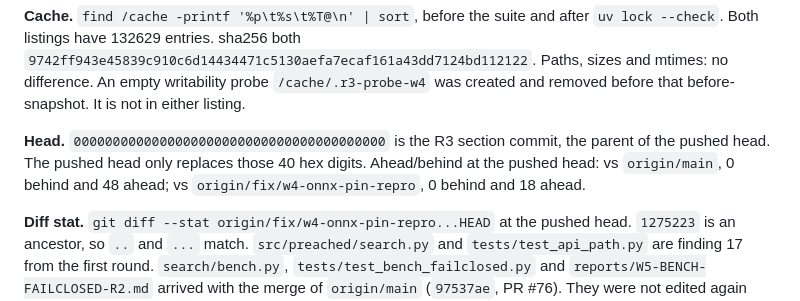
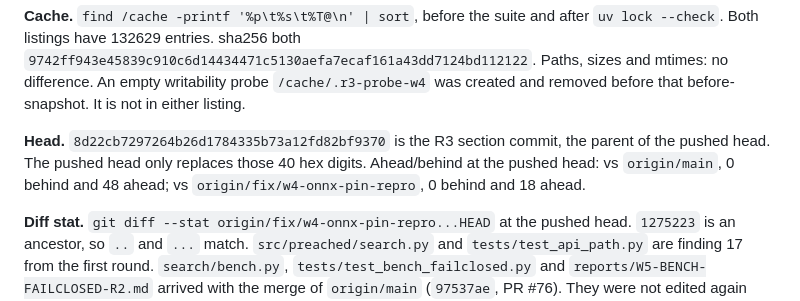
Before and after one commit to pshouse/preached, a Markdown page: reports/W4-README-QUICKSTART.md, the part around the change. GitHub-like rendering.

Commit message:
Report: record the R3 section sha.
The pushed head only fills in 8d22cb7297264b26d1784335b73a12fd82bf9370.

```diff
--- a/reports/W4-README-QUICKSTART.md
+++ b/reports/W4-README-QUICKSTART.md
@@ -401,7 +401,7 @@ Exit 0. `Ran 1064 tests in 228.160s`, `OK (skipped=10)`. The 10 skips, from a sc
 
 **Cache.** `find /cache -printf '%p\t%s\t%T@\n' | sort`, before the suite and after `uv lock --check`. Both listings have 132629 entries. sha256 both `9742ff943e45839c910c6d14434471c5130aefa7ecaf161a43dd7124bd112122`. Paths, sizes and mtimes: no difference. An empty writability probe `/cache/.r3-probe-w4` was created and removed before that before-snapshot. It is not in either listing.
 
-**Head.** `0000000000000000000000000000000000000000` is the R3 section commit, the parent of the pushed head. The pushed head only replaces those 40 hex digits. Ahead/behind at the pushed head: vs `origin/main`, 0 behind and 48 ahead; vs `origin/fix/w4-onnx-pin-repro`, 0 behind and 18 ahead.
+**Head.** `8d22cb7297264b26d1784335b73a12fd82bf9370` is the R3 section commit, the parent of the pushed head. The pushed head only replaces those 40 hex digits. Ahead/behind at the pushed head: vs `origin/main`, 0 behind and 48 ahead; vs `origin/fix/w4-onnx-pin-repro`, 0 behind and 18 ahead.
 
 **Diff stat.** `git diff --stat origin/fix/w4-onnx-pin-repro...HEAD` at the pushed head. `1275223` is an ancestor, so `..` and `...` match. `src/preached/search.py` and `tests/test_api_path.py` are finding 17 from the first round. `search/bench.py`, `tests/test_bench_failclosed.py` and `reports/W5-BENCH-FAILCLOSED-R2.md` arrived with the merge of `origin/main` (`97537ae`, PR #76). They were not edited again here. Every path is in that set.
 
```
